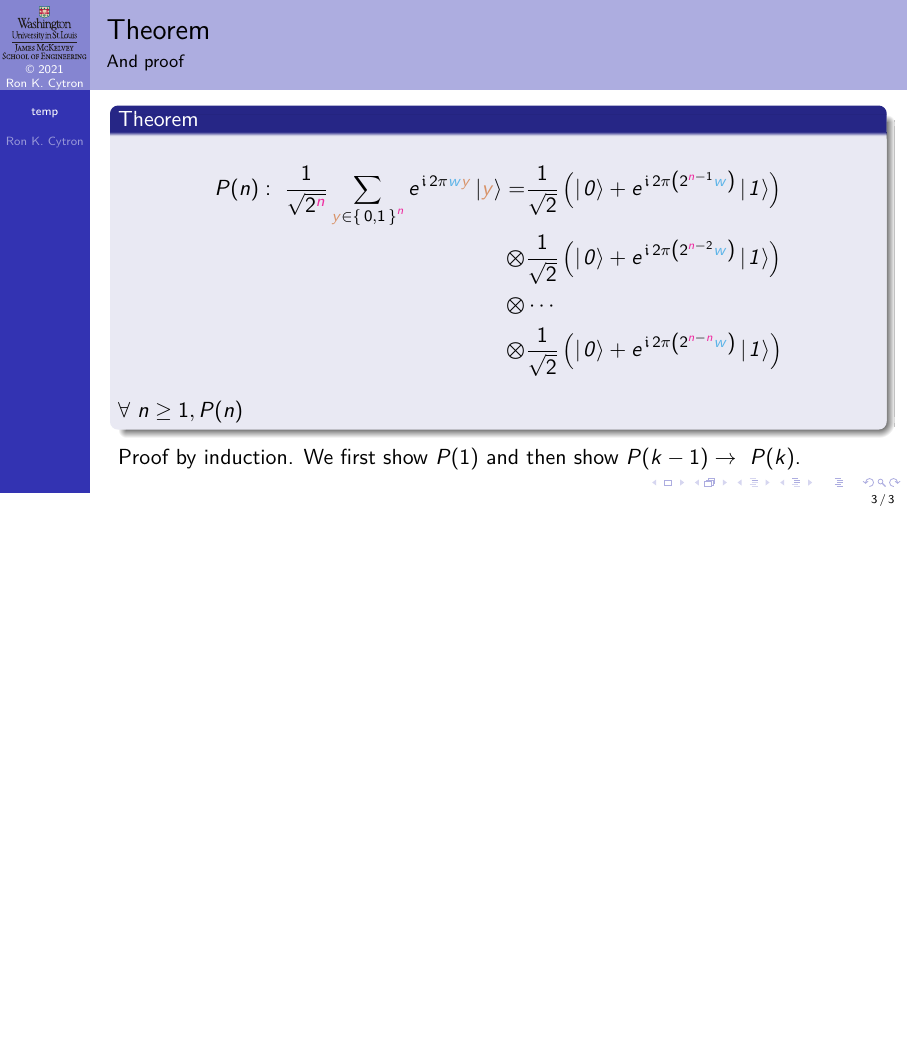
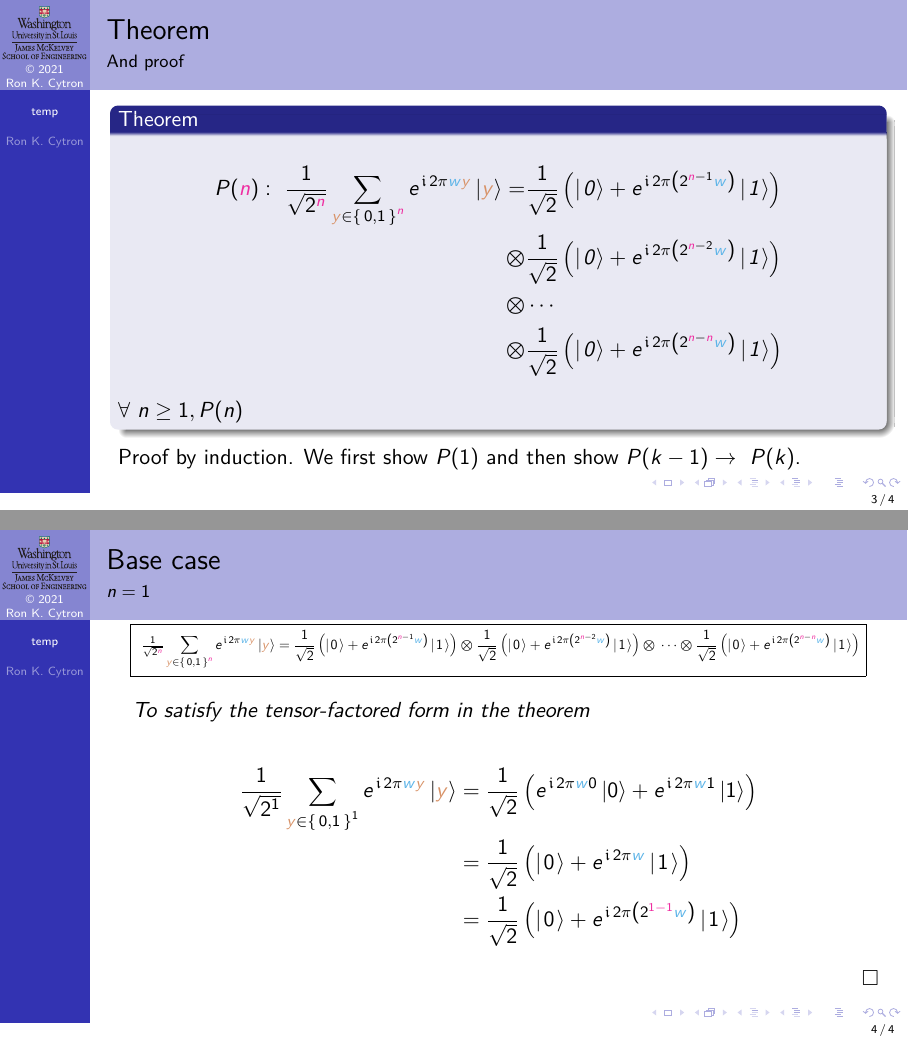
Before and after one commit to ProfRonCytron/ZeboCopy, LaTeX slides (single.tex, which reads temp.tex): page 7 of 7 before the commit and pages 7 and 10 of 10 after it, the two joined at a grey line, the shorter picture padded with empty space. Compiled offline with pdfLaTeX.

Commit message:
Update on Overleaf.

```diff
--- a/temp.tex
+++ b/temp.tex
@@ -28,17 +28,45 @@
 \end{itemize}}
 \end{frame}
 
+\def\ThLeftTerm#1{%
+\ensuremath{\ExpPhase{2\pi \W{} #1} \ket{#1}}}
+\def\ThLeft#1{%
+\ensuremath{\RootTwoN{#1}\SumBV{\Y}{#1} \ThLeftTerm{\Y}}}
+\def\Th#1{%
+\begin{align*}
+P(#1):\ \ThLeft{#1} =& \T{#1-1}  \\
+ \TensOp{} & \T{#1-2} \\
+ \TensOp{} & \cdots \\
+ \TensOp{} & \T{#1-#1}
+\end{align*}
+}
+\def\ThTop#1{%
+\fbox{\adjustbox{valign=t, width=0.95\textwidth}{
+$\ThLeft{#1} = \T{#1-1}\TensOp{}\T{#1-2}\TensOp{}\cdots\TensOp\T{#1-#1}$}}}
 \begin{frame}{Theorem}{And proof}
 \Vskip{-3em}\begin{theorem}
-\begin{align*}
-P(n):\ \RootTwoN{\N}\SumBV{\Y}{\N} \ExpPhase{2\pi \W{}\Y} \ket{\Y} =& \T{\N{}-1}  \\
- \TensOp{} & \T{\N{}-2} \\
- \TensOp{} & \cdots \\
- \TensOp{} & \T{\N{}-\N{}}
-\end{align*}
+\Th{\N}
 \Forall{n\geq 1}{P(n)}
 \end{theorem}
 Proof by induction.  We first show $P(1)$ and then show $\Implies{P(k-1)}{P(k)}$.
 
 \end{frame}
+
+\begin{frame}{Base case}{$n=1$}
+\Vskip{-4em}\begin{center}\ThTop{\N}\end{center}
+\SmallSkip{}
+\begin{Reasoning}
+\Reason{1}{Expansion of sum}
+\Reason{2}{Simplify constants in exponents}
+\Reason{3}{To satisfy the tensor-factored form in the theorem}
+\end{Reasoning}
+
+\ScrollProof{1}{3}{%
+   \Next{\Three}{ \ThLeft{1} &= \TwoSupOp{\ThLeftTerm{0}}{\ThLeftTerm{1}}{+} \\}
+    \Next{\Two}{           &= \TwoSupOp{\QZero}{\ExpPhase{2\pi\W}\QOne}{+} \\}
+      \Next{\One}{         &= \T{\ColorOne{1-1}}}
 }
+\QED{}
+
+\end{frame}
+}
```
